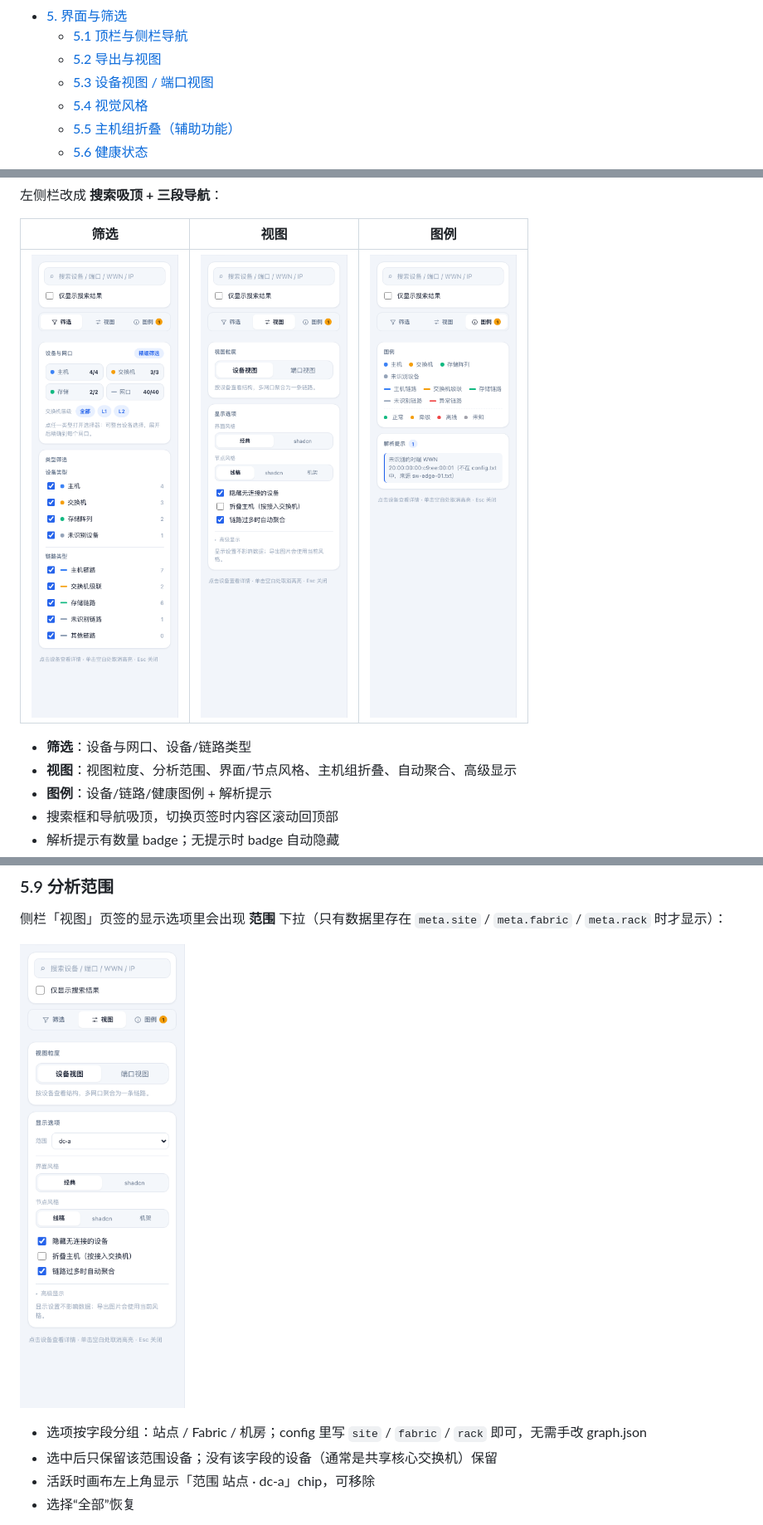
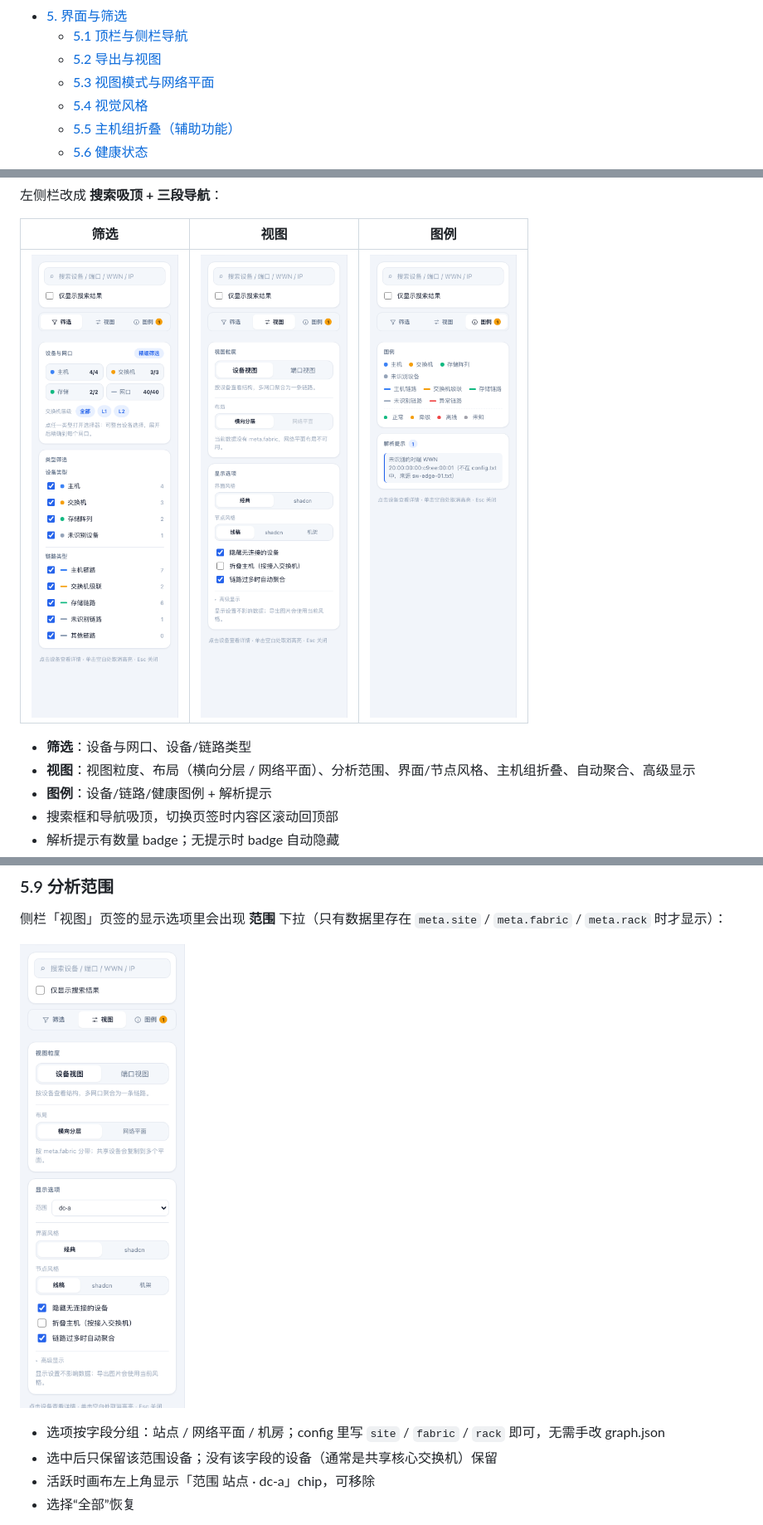
Before and after one commit to jacob-bytes/m_opslog_topo, a Markdown page: README.md, 3 parts joined by grey strips. Shown: that part at 83% size. Drawn GitHub-style; pictures changed too: docs/preview-scope-view.png, docs/preview-sidebar-view.png.

```diff
--- a/README.md
+++ b/README.md
@@ -30,7 +30,7 @@
 - [5. 界面与筛选](#sec-5)
   - [5.1 顶栏与侧栏导航](#sec-5-1)
   - [5.2 导出与视图](#sec-5-2)
-  - [5.3 设备视图 / 端口视图](#sec-5-3)
+  - [5.3 视图模式与网络平面](#sec-5-3)
   - [5.4 视觉风格](#sec-5-4)
   - [5.5 主机组折叠（辅助功能）](#sec-5-5)
   - [5.6 健康状态](#sec-5-6)
@@ -393,7 +394,7 @@ HTML 体积主要来自内联的 vis-network（约 0.8 MB），图数据本身
 | <img src="docs/preview-sidebar-filter.png" width="180"> | <img src="docs/preview-sidebar-view.png" width="180"> | <img src="docs/preview-sidebar-info.png" width="180"> |
 
 - **筛选**：设备与网口、设备/链路类型
-- **视图**：视图粒度、分析范围、界面/节点风格、主机组折叠、自动聚合、高级显示
+- **视图**：视图粒度、布局（横向分层 / 网络平面）、分析范围、界面/节点风格、主机组折叠、自动聚合、高级显示
 - **图例**：设备/链路/健康图例 + 解析提示
 - 搜索框和导航吸顶，切换页签时内容区滚动回顶部
 - 解析提示有数量 badge；无提示时 badge 自动隐藏
@@ -524,7 +543,7 @@ HTML 体积主要来自内联的 vis-network（约 0.8 MB），图数据本身
 ![视图页签里的范围](docs/preview-scope-view.png)
 
 
-- 选项按字段分组：站点 / Fabric / 机房；config 里写 `site` / `fabric` / `rack` 即可，无需手改 graph.json
+- 选项按字段分组：站点 / 网络平面 / 机房；config 里写 `site` / `fabric` / `rack` 即可，无需手改 graph.json
 - 选中后只保留该范围设备；没有该字段的设备（通常是共享核心交换机）保留
 - 活跃时画布左上角显示「范围 站点 · dc-a」chip，可移除
 - 选择“全部”恢复
```
Also changed, not shown: other parts of README.md (+30 -6 lines), docs/preview-plane.png (added), 4 other files.
